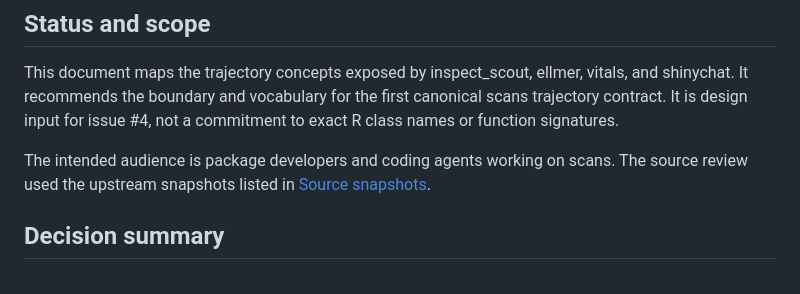
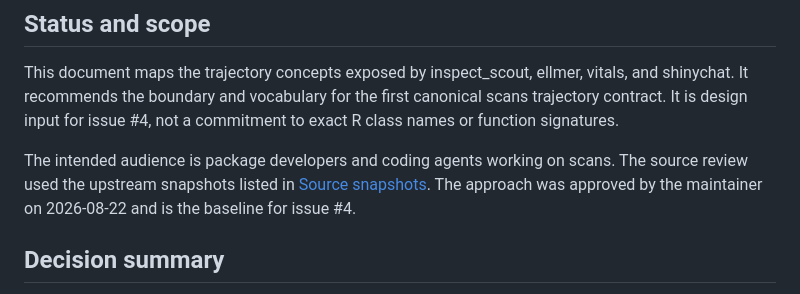
Before and after one commit to JamesHWade/scans, a Markdown page: docs/design/trajectory-concept-map.md, the part around the change. Rendered like a GitHub page.

Commit message:
docs: define v0 trajectory contract

```diff
--- a/docs/design/trajectory-concept-map.md
+++ b/docs/design/trajectory-concept-map.md
@@ -9,7 +9,8 @@ commitment to exact R class names or function signatures.
 
 The intended audience is package developers and coding agents working on
 scans. The source review used the upstream snapshots listed in
-[Source snapshots](#source-snapshots).
+[Source snapshots](#source-snapshots). The approach was approved by the
+maintainer on 2026-08-22 and is the baseline for issue #4.
 
 ## Decision summary
 
```
Also changed, not shown: docs/adr/0001-trajectory-bundle.md (added, +114 -0 lines), docs/design/v0-trajectory-contract.md (added, +333 -0 lines).
